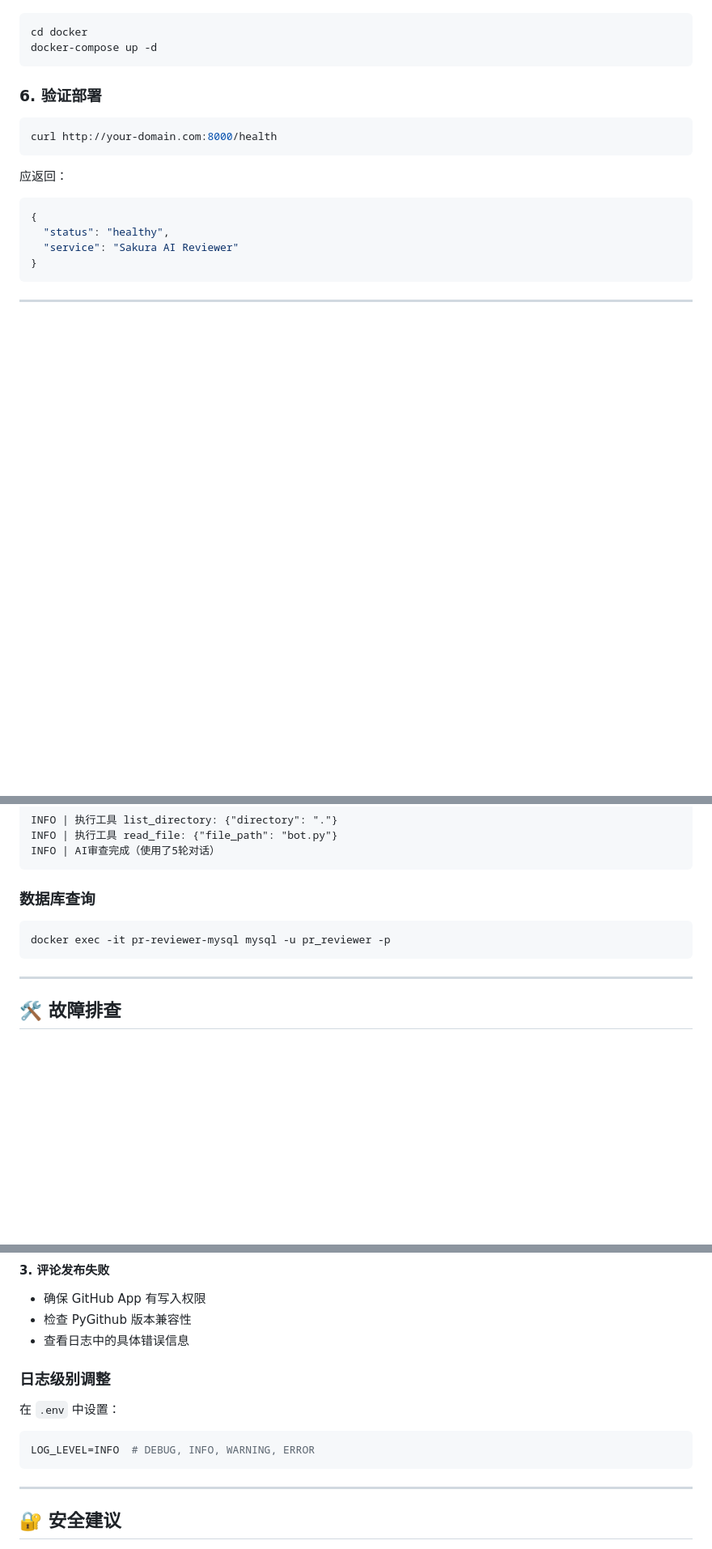
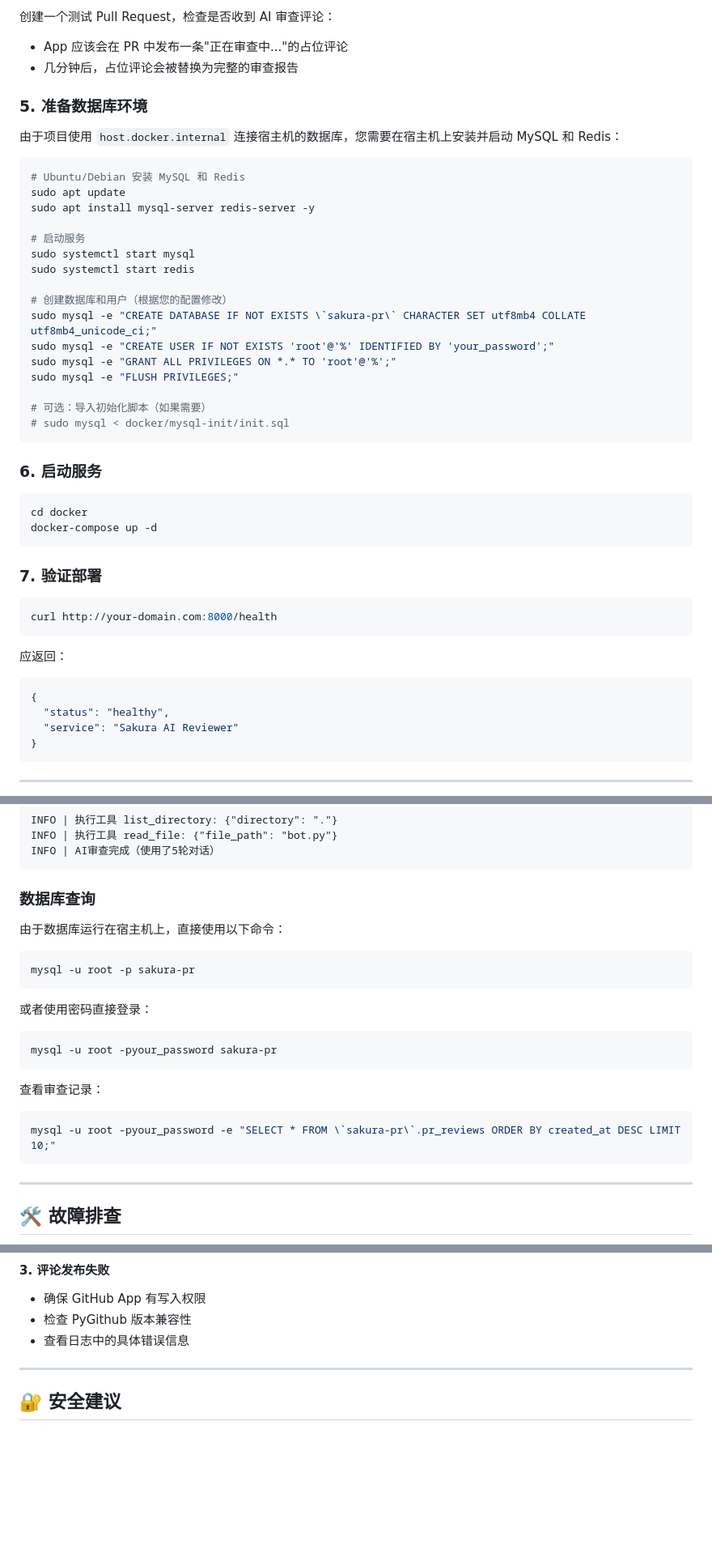
Before and after one commit to Sakura520222/Sakura-AI-Reviewer, a Markdown page: README.md, 3 parts joined by grey strips. Shown at 81% size. Drawn GitHub-style; blank space fills up the shorter version.

````diff
--- a/README.md
+++ b/README.md
@@ -157,10 +222,38 @@ APP_PORT=8000
+创建一个测试 Pull Request，检查是否收到 AI 审查评论：
+- App 应该会在 PR 中发布一条"正在审查中..."的占位评论
+- 几分钟后，占位评论会被替换为完整的审查报告
+
+### 5. 准备数据库环境
+
+由于项目使用 `host.docker.internal` 连接宿主机的数据库，您需要在宿主机上安装并启动 MySQL 和 Redis：
+
+```bash
+# Ubuntu/Debian 安装 MySQL 和 Redis
+sudo apt update
+sudo apt install mysql-server redis-server -y
+
+# 启动服务
+sudo systemctl start mysql
+sudo systemctl start redis
+
+# 创建数据库和用户（根据您的配置修改）
+sudo mysql -e "CREATE DATABASE IF NOT EXISTS \`sakura-pr\` CHARACTER SET utf8mb4 COLLATE utf8mb4_unicode_ci;"
+sudo mysql -e "CREATE USER IF NOT EXISTS 'root'@'%' IDENTIFIED BY 'your_password';"
+sudo mysql -e "GRANT ALL PRIVILEGES ON *.* TO 'root'@'%';"
+sudo mysql -e "FLUSH PRIVILEGES;"
+
+# 可选：导入初始化脚本（如果需要）
+# sudo mysql < docker/mysql-init/init.sql
+```
+
+### 6. 启动服务
 
 ```bash
 cd docker
 docker-compose up -d
 ```
 
-### 6. 验证部署
+### 7. 验证部署
 
 ```bash
 curl http://your-domain.com:8000/health
@@ -273,8 +366,22 @@ INFO | AI审查完成（使用了5轮对话）
 
 ### 数据库查询
 
+由于数据库运行在宿主机上，直接使用以下命令：
+
 ```bash
-docker exec -it pr-reviewer-mysql mysql -u pr_reviewer -p
+mysql -u root -p sakura-pr
+```
+
+或者使用密码直接登录：
+
+```bash
+mysql -u root -pyour_password sakura-pr
+```
+
+查看审查记录：
+
+```bash
+mysql -u root -pyour_password -e "SELECT * FROM \`sakura-pr\`.pr_reviews ORDER BY created_at DESC LIMIT 10;"
 ```
 
 ---
@@ -296,14 +403,6 @@ docker exec -it pr-reviewer-mysql mysql -u pr_reviewer -p
 - 确保 GitHub App 有写入权限
 - 检查 PyGithub 版本兼容性
 - 查看日志中的具体错误信息
-
-### 日志级别调整
-
-在 `.env` 中设置：
-
-```env
-LOG_LEVEL=INFO  # DEBUG, INFO, WARNING, ERROR
-```
 
 ---
 
````
Also changed, not shown: other parts of README.md (+71 -13 lines).
